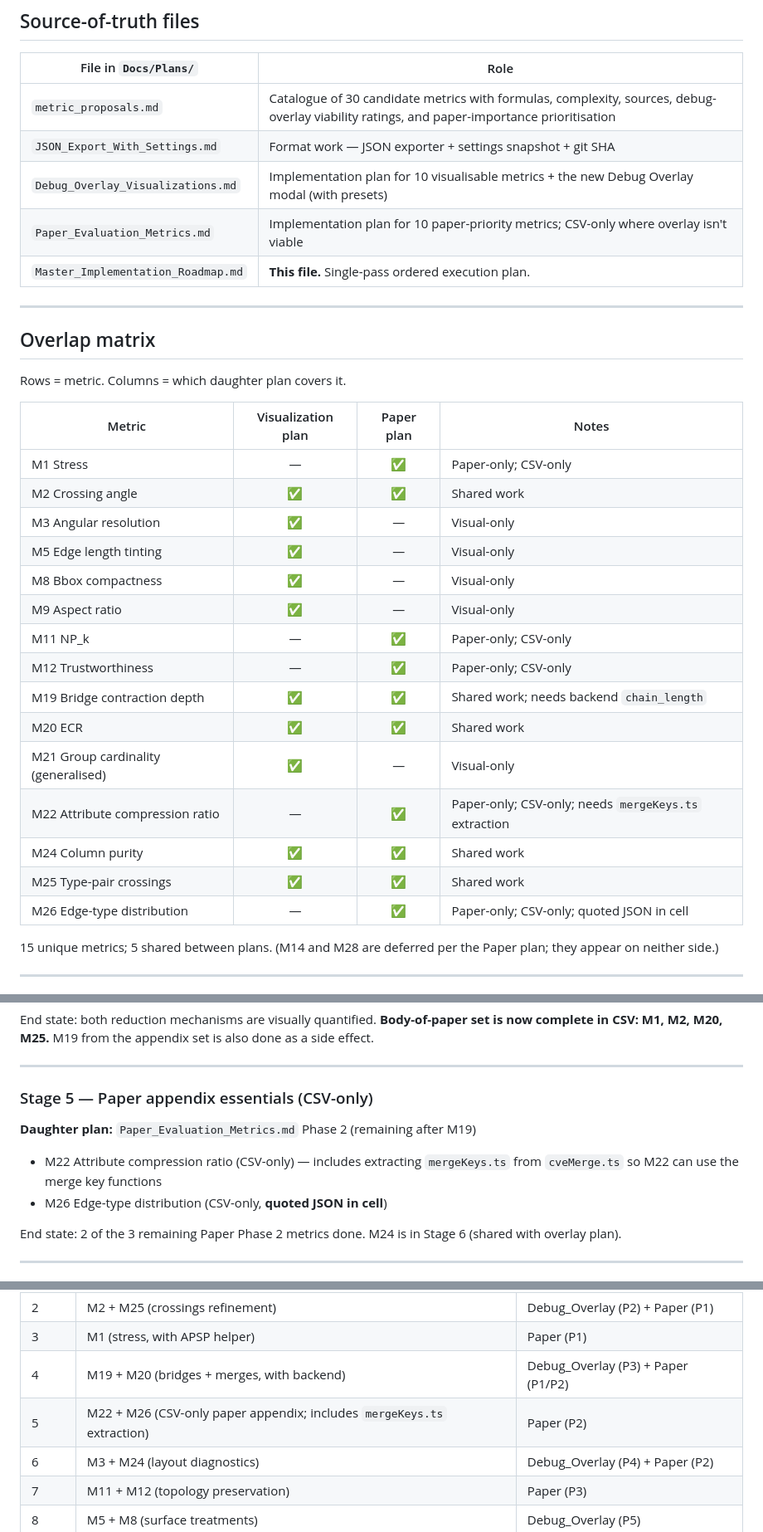
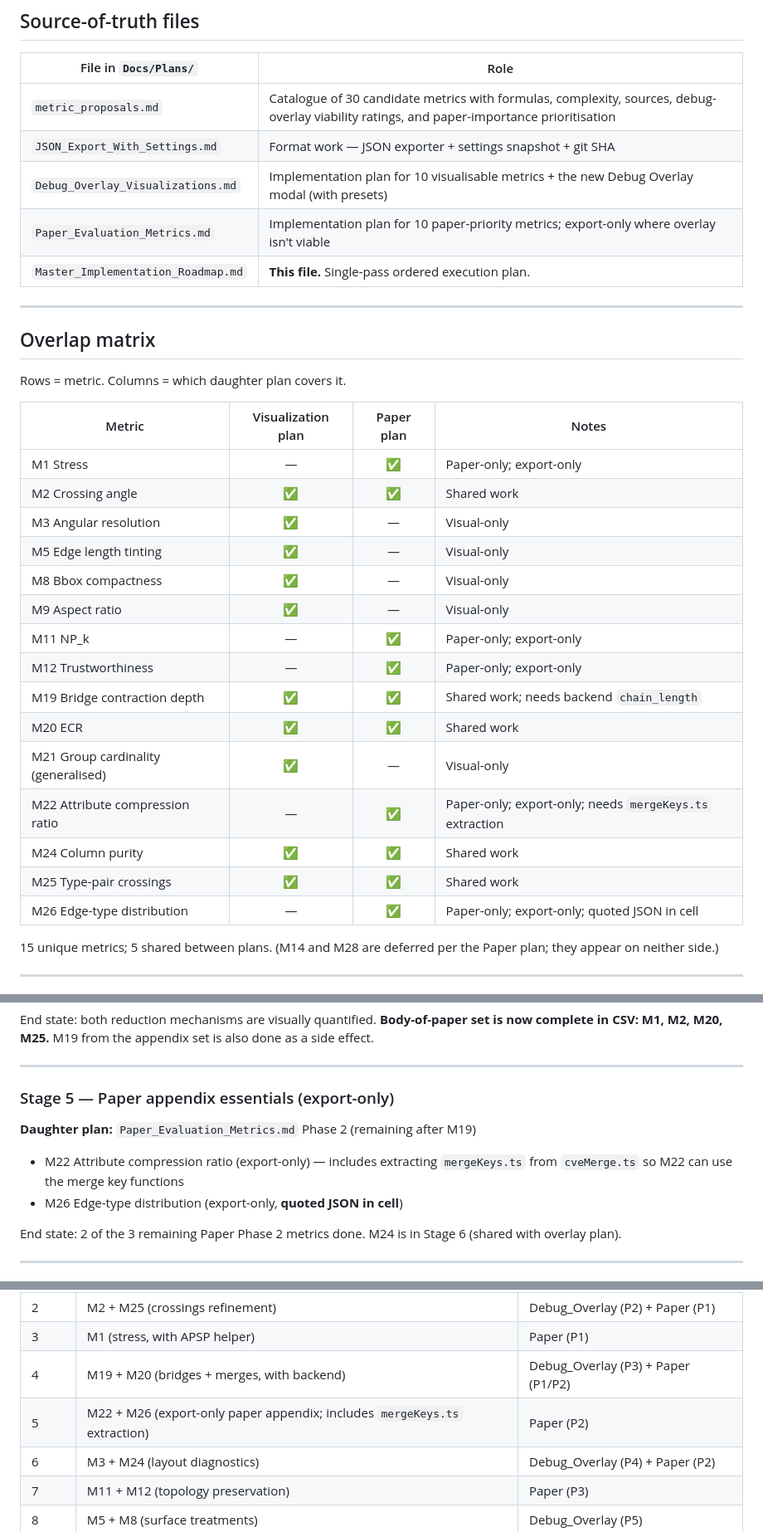
Before and after one commit to tmachalewski/PAGDrawer, a Markdown page: Docs/Plans/Master_Implementation_Roadmap.md, 3 parts joined by grey strips. Shown at 83% size. Drawn GitHub-style.

Commit message:
docs: Rename "CSV-only" to "export-only" in metric plans
CSV-only was misleading — these metrics ship in both CSV and JSON
exports; the distinction is "export-only vs shown live in modal/overlay".

Co-Authored-By: Claude Opus 4.7 (1M context) <noreply@anthropic.com>

```diff
--- a/Docs/Plans/Master_Implementation_Roadmap.md
+++ b/Docs/Plans/Master_Implementation_Roadmap.md
@@ -26,7 +26,7 @@ A fourth document, **`metric_proposals.md`**, is the source-of-truth catalogue f
 | `metric_proposals.md` | Catalogue of 30 candidate metrics with formulas, complexity, sources, debug-overlay viability ratings, and paper-importance prioritisation |
 | `JSON_Export_With_Settings.md` | Format work — JSON exporter + settings snapshot + git SHA |
 | `Debug_Overlay_Visualizations.md` | Implementation plan for 10 visualisable metrics + the new Debug Overlay modal (with presets) |
-| `Paper_Evaluation_Metrics.md` | Implementation plan for 10 paper-priority metrics; CSV-only where overlay isn't viable |
+| `Paper_Evaluation_Metrics.md` | Implementation plan for 10 paper-priority metrics; export-only where overlay isn't viable |
 | `Master_Implementation_Roadmap.md` | **This file.** Single-pass ordered execution plan. |
 
 ---
@@ -37,21 +37,21 @@ Rows = metric. Columns = which daughter plan covers it.
 
 | Metric | Visualization plan | Paper plan | Notes |
 |--------|:------------------:|:----------:|-------|
-| M1  Stress | — | ✅ | Paper-only; CSV-only |
+| M1  Stress | — | ✅ | Paper-only; export-only |
 | M2  Crossing angle | ✅ | ✅ | Shared work |
 | M3  Angular resolution | ✅ | — | Visual-only |
 | M5  Edge length tinting | ✅ | — | Visual-only |
 | M8  Bbox compactness | ✅ | — | Visual-only |
 | M9  Aspect ratio | ✅ | — | Visual-only |
-| M11 NP_k | — | ✅ | Paper-only; CSV-only |
-| M12 Trustworthiness | — | ✅ | Paper-only; CSV-only |
+| M11 NP_k | — | ✅ | Paper-only; export-only |
+| M12 Trustworthiness | — | ✅ | Paper-only; export-only |
 | M19 Bridge contraction depth | ✅ | ✅ | Shared work; needs backend `chain_length` |
 | M20 ECR | ✅ | ✅ | Shared work |
 | M21 Group cardinality (generalised) | ✅ | — | Visual-only |
-| M22 Attribute compression ratio | — | ✅ | Paper-only; CSV-only; needs `mergeKeys.ts` extraction |
+| M22 Attribute compression ratio | — | ✅ | Paper-only; export-only; needs `mergeKeys.ts` extraction |
 | M24 Column purity | ✅ | ✅ | Shared work |
 | M25 Type-pair crossings | ✅ | ✅ | Shared work |
-| M26 Edge-type distribution | — | ✅ | Paper-only; CSV-only; quoted JSON in cell |
+| M26 Edge-type distribution | — | ✅ | Paper-only; export-only; quoted JSON in cell |
 
 15 unique metrics; 5 shared between plans. (M14 and M28 are deferred per the Paper plan; they appear on neither side.)
 
@@ -123,12 +123,12 @@ End state: both reduction mechanisms are visually quantified. **Body-of-paper se
 
 ---
 
-### Stage 5 — Paper appendix essentials (CSV-only)
+### Stage 5 — Paper appendix essentials (export-only)
 
 **Daughter plan:** `Paper_Evaluation_Metrics.md` Phase 2 (remaining after M19)
 
-- M22 Attribute compression ratio (CSV-only) — includes extracting `mergeKeys.ts` from `cveMerge.ts` so M22 can use the merge key functions
-- M26 Edge-type distribution (CSV-only, **quoted JSON in cell**)
+- M22 Attribute compression ratio (export-only) — includes extracting `mergeKeys.ts` from `cveMerge.ts` so M22 can use the merge key functions
+- M26 Edge-type distribution (export-only, **quoted JSON in cell**)
 
 End state: 2 of the 3 remaining Paper Phase 2 metrics done. M24 is in Stage 6 (shared with overlay plan).
 
@@ -176,7 +176,7 @@ End state: every visualisation-friendly metric is implemented. **Visualisation p
 | 2 | M2 + M25 (crossings refinement) | Debug_Overlay (P2) + Paper (P1) |
 | 3 | M1 (stress, with APSP helper) | Paper (P1) |
 | 4 | M19 + M20 (bridges + merges, with backend) | Debug_Overlay (P3) + Paper (P1/P2) |
-| 5 | M22 + M26 (CSV-only paper appendix; includes `mergeKeys.ts` extraction) | Paper (P2) |
+| 5 | M22 + M26 (export-only paper appendix; includes `mergeKeys.ts` extraction) | Paper (P2) |
 | 6 | M3 + M24 (layout diagnostics) | Debug_Overlay (P4) + Paper (P2) |
 | 7 | M11 + M12 (topology preservation) | Paper (P3) |
 | 8 | M5 + M8 (surface treatments) | Debug_Overlay (P5) |
```
Also changed, not shown: Docs/Plans/Paper_Evaluation_Metrics.md (+4 -4 lines).
